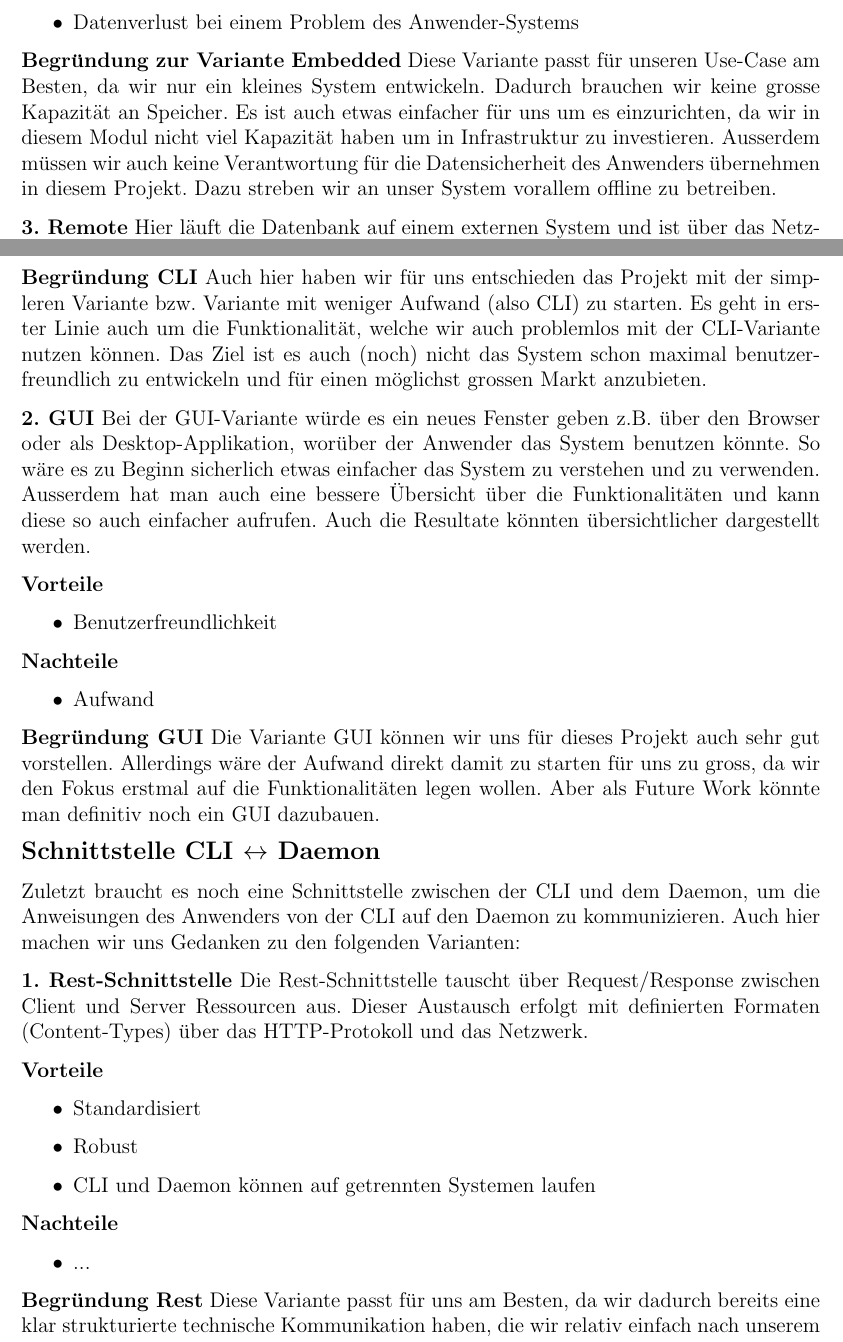
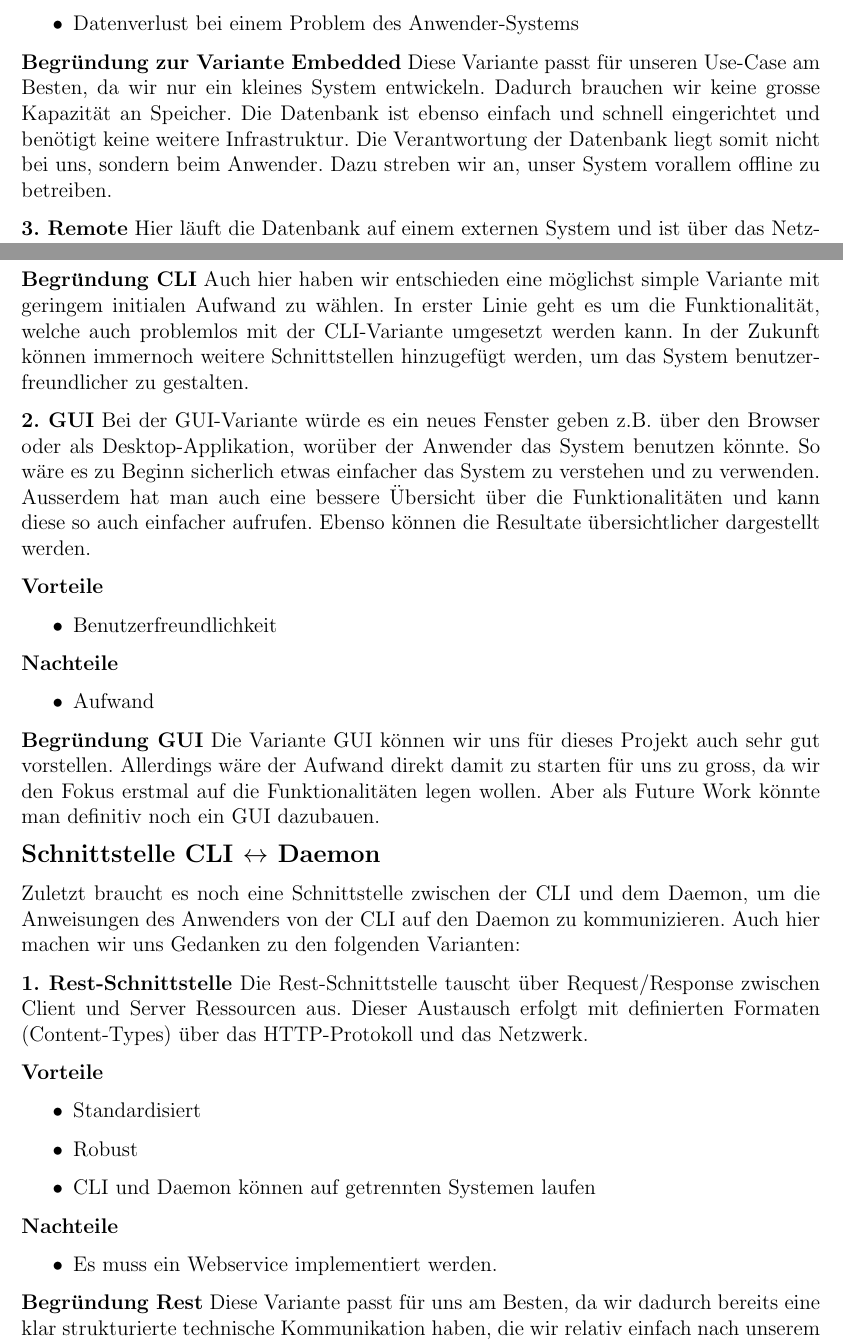
Before and after one commit to BFH-Project1-HS24-KMS4-2/ai-aided-caches-n-logs-monitoring-n-wiping-demon, a LaTeX document (report.tex): two parts of pages 19 and 20 of 29, joined at a grey line, cut so that both start at the same text. Compiled offline with pdfLaTeX.

Commit message:
refactor technologie/varianten entscheide

```diff
--- a/report.tex
+++ b/report.tex
@@ -369,9 +369,9 @@
 
     \textbf{Begründung zur Variante Embedded} Diese Variante passt für unseren Use-Case am Besten, da wir nur ein kleines System entwickeln.
     Dadurch brauchen wir keine grosse Kapazität an Speicher.
-    Es ist auch etwas einfacher für uns um es einzurichten, da wir in diesem Modul nicht viel Kapazität haben um in Infrastruktur zu investieren.
-    Ausserdem müssen wir auch keine Verantwortung für die Datensicherheit des Anwenders übernehmen in diesem Projekt.
-    Dazu streben wir an unser System vorallem offline zu betreiben.
+    Die Datenbank ist ebenso einfach und schnell eingerichtet und benötigt keine weitere Infrastruktur.
+    Die Verantwortung der Datenbank liegt somit nicht bei uns, sondern beim Anwender.
+    Dazu streben wir an, unser System vorallem offline zu betreiben.
 
     \textbf{3. Remote}
     Hier läuft die Datenbank auf einem externen System und ist über das Netzwerk für unser Programm erreichbar.
@@ -420,17 +420,16 @@
         \item Schwierigere Anwendung für Anfänger
     \end{itemize}
 
-    \textbf{Begründung CLI} Auch hier haben wir für uns entschieden das Projekt mit der simpleren Variante bzw.
-    Variante mit weniger Aufwand (also CLI) zu starten.
-    Es geht in erster Linie auch um die Funktionalität, welche wir auch problemlos mit der CLI-Variante nutzen können.
-    Das Ziel ist es auch (noch) nicht das System schon maximal benutzerfreundlich zu entwickeln und für einen möglichst grossen Markt anzubieten.
+    \textbf{Begründung CLI} Auch hier haben wir entschieden eine möglichst simple Variante mit geringem initialen Aufwand zu wählen.
+    In erster Linie geht es um die Funktionalität, welche auch problemlos mit der CLI-Variante umgesetzt werden kann.
+    In der Zukunft können immernoch weitere Schnittstellen hinzugefügt werden, um das System benutzerfreundlicher zu gestalten.
 
     \textbf{2. GUI}
     Bei der GUI-Variante würde es ein neues Fenster geben z.B. über den Browser oder als Desktop-Applikation,
     worüber der Anwender das System benutzen könnte.
     So wäre es zu Beginn sicherlich etwas einfacher das System zu verstehen und zu verwenden.
     Ausserdem hat man auch eine bessere Übersicht über die Funktionalitäten und kann diese so auch einfacher aufrufen.
-    Auch die Resultate könnten übersichtlicher dargestellt werden.
+    Ebenso können die Resultate übersichtlicher dargestellt werden.
 
     \textbf{Vorteile}
     \begin{itemize}
@@ -465,7 +464,7 @@
 
     \textbf{Nachteile}
     \begin{itemize}
-        \item ...
+        \item Es muss ein Webservice implementiert werden.
     \end{itemize}
 
     \textbf{Begründung Rest} Diese Variante passt für uns am Besten, da wir dadurch bereits eine klar strukturierte technische
```
Also changed, not shown: report.tex (30 more changed lines).
